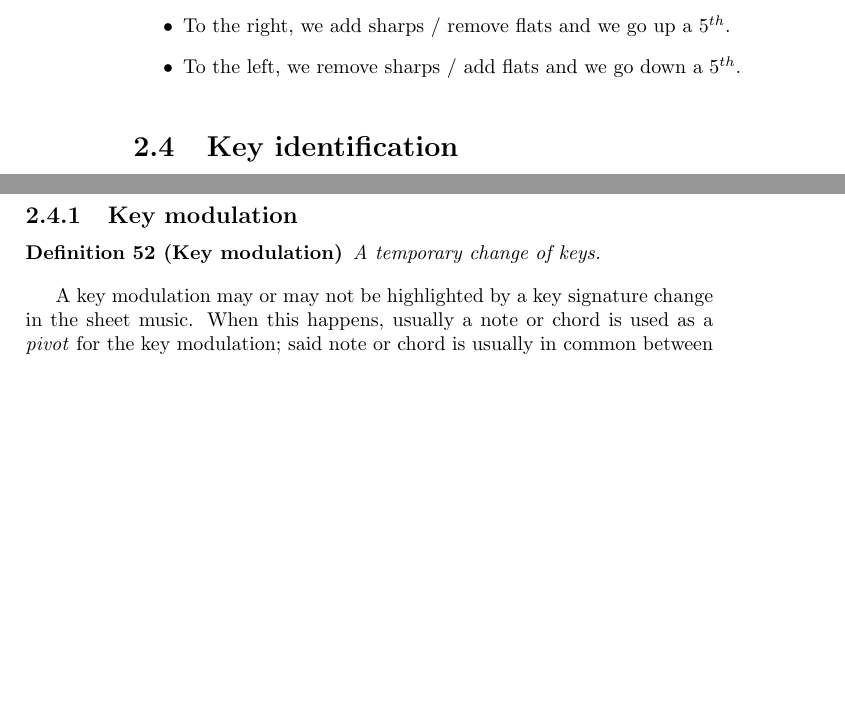
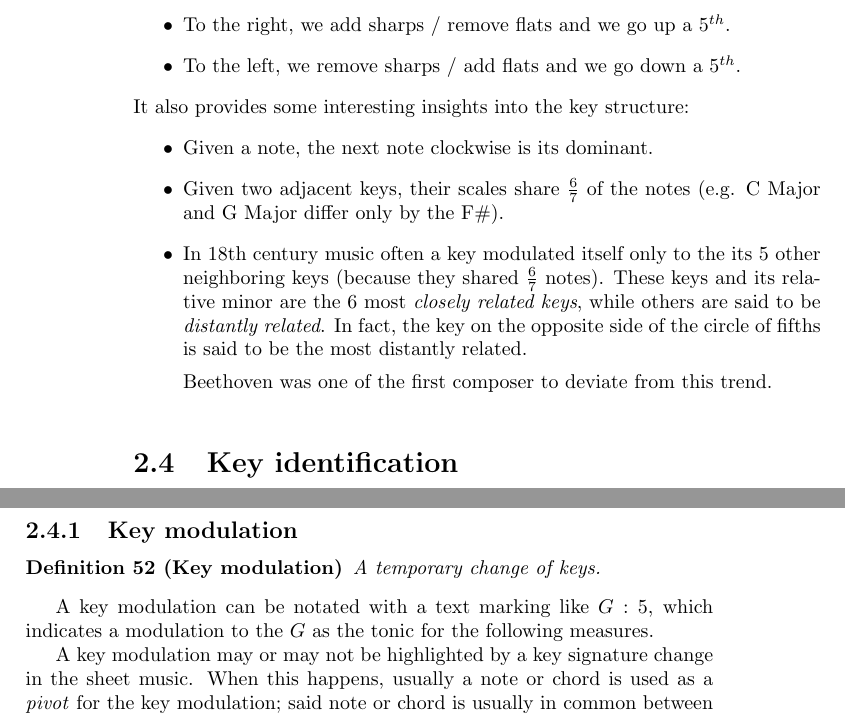
Before and after one commit to ivanrava/music-theory-notes, a LaTeX thesis (main.tex, which reads chapters/scales.tex): two parts of pages 14 and 15 of 21, joined at a grey line, cut so that both start at the same text, the shorter picture padded with empty space. Compiled offline with pdfLaTeX.

Commit message:
Adds circle of fifths details

```diff
--- a/chapters/scales.tex
+++ b/chapters/scales.tex
@@ -90,6 +91,14 @@ The circle of fifths is a convenient aid for the visualization of both minor and
 \begin{itemize}
     \item To the right, we add sharps / remove flats and we go up a $5^{th}$.
     \item To the left, we remove sharps / add flats and we go down a $5^{th}$.
+\end{itemize}
+It also provides some interesting insights into the key structure:
+\begin{itemize}
+    \item Given a note, the next note clockwise is its dominant.
+    \item Given two adjacent keys, their scales share $\frac 6 7$ of the notes (e.g. C Major and G Major differ only by the F\#).
+    \item In 18th century music often a key modulated itself only to the its 5 other neighboring keys (because they shared $\frac{6}{7}$ notes). These keys and its relative minor are the 6 most \emph{closely related keys}, while others are said to be \emph{distantly related}. In fact, the key on the opposite side of the circle of fifths is said to be the most distantly related.
+
+    Beethoven was one of the first composer to deviate from this trend.
 \end{itemize}
 
 \begin{figure}
@@ -120,6 +129,8 @@ Given a piece of sheet music we can devise its key as follows:
 \begin{definition}[Key modulation]
     A temporary change of keys.
 \end{definition}
+
+A key modulation can be notated with a text marking like $G:5$, which indicates a modulation to the $G$ as the tonic for the following measures.
 
 A key modulation may or may not be highlighted by a key signature change in the sheet music. When this happens, usually a note or chord is used as a \emph{pivot} for the key modulation; said note or chord is usually in common between the two keys (albeit maybe with different roles).
 
```
Also changed, not shown: main.pdf, chapters/scales.tex (15 more changed lines).
